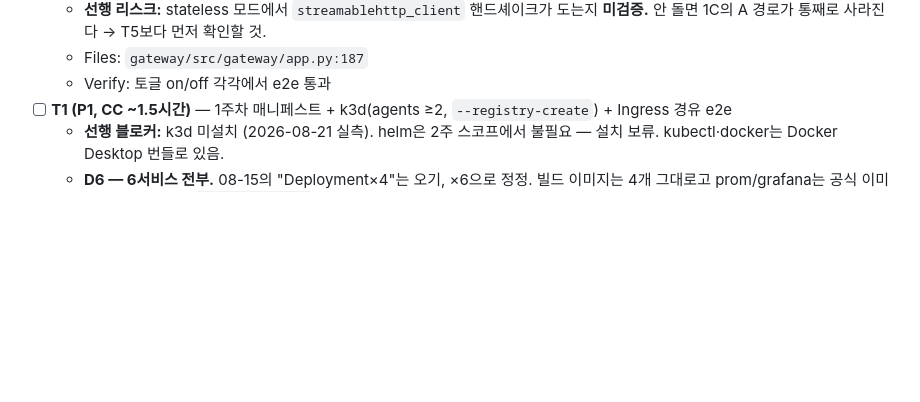
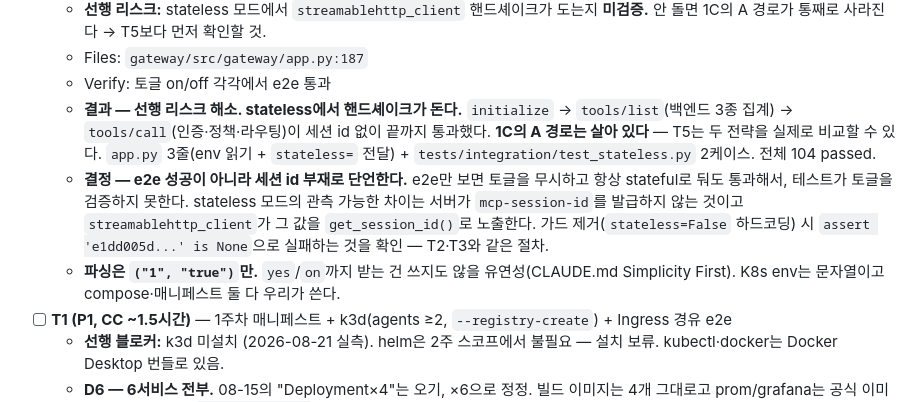
Before and after one commit to SJayKim/AgentOps_Gateway, a Markdown page: TODOS.md, the part around one of its changes. Rendered like a GitHub page; blank space fills up the shorter version.

Commit message:
docs: T4 완료 반영 — stateless 핸드셰이크 검증됨
선행 리스크 해소 결과와 "세션 id 부재로 단언" 결정을 기록.
1C의 A 경로가 유효하므로 T5의 두 전략 비교가 성립한다.

Co-Authored-By: Claude Opus 5 (1M context) <noreply@anthropic.com>
Claude-Session: https://claude.ai/code/session_015APkNVBGrsZ7UEatHs5ZeP

```diff
--- a/TODOS.md
+++ b/TODOS.md
@@ -32,6 +32,9 @@
   - **선행 리스크:** stateless 모드에서 `streamablehttp_client` 핸드셰이크가 도는지 **미검증.** 안 돌면 1C의 A 경로가 통째로 사라진다 → T5보다 먼저 확인할 것.
   - Files: `gateway/src/gateway/app.py:187`
   - Verify: 토글 on/off 각각에서 e2e 통과
+  - **결과 — 선행 리스크 해소. stateless에서 핸드셰이크가 돈다.** `initialize` → `tools/list`(백엔드 3종 집계) → `tools/call`(인증·정책·라우팅)이 세션 id 없이 끝까지 통과했다. **1C의 A 경로는 살아 있다** — T5는 두 전략을 실제로 비교할 수 있다. `app.py` 3줄(env 읽기 + `stateless=` 전달) + `tests/integration/test_stateless.py` 2케이스. 전체 104 passed.
+  - **결정 — e2e 성공이 아니라 세션 id 부재로 단언한다.** e2e만 보면 토글을 무시하고 항상 stateful로 둬도 통과해서, 테스트가 토글을 검증하지 못한다. stateless 모드의 관측 가능한 차이는 서버가 `mcp-session-id`를 발급하지 않는 것이고 `streamablehttp_client`가 그 값을 `get_session_id()`로 노출한다. 가드 제거(`stateless=False` 하드코딩) 시 `assert 'e1dd005d...' is None`으로 실패하는 것을 확인 — T2·T3와 같은 절차.
+  - **파싱은 `("1", "true")`만.** `yes`/`on`까지 받는 건 쓰지도 않을 유연성(CLAUDE.md Simplicity First). K8s env는 문자열이고 compose·매니페스트 둘 다 우리가 쓴다.
 - [ ] **T1 (P1, CC ~1.5시간)** — 1주차 매니페스트 + k3d(agents ≥2, `--registry-create`) + Ingress 경유 e2e
   - **선행 블로커:** k3d 미설치 (2026-08-21 실측). helm은 2주 스코프에서 불필요 — 설치 보류. kubectl·docker는 Docker Desktop 번들로 있음.
   - **D6 — 6서비스 전부.** 08-15의 "Deployment×4"는 오기, ×6으로 정정. 빌드 이미지는 4개 그대로고 prom/grafana는 공식 이미지 + 설정 마운트(`observability/` 전부 합쳐 2.2KB).
```
Also changed, not shown: other parts of TODOS.md (+1 -1 lines).
